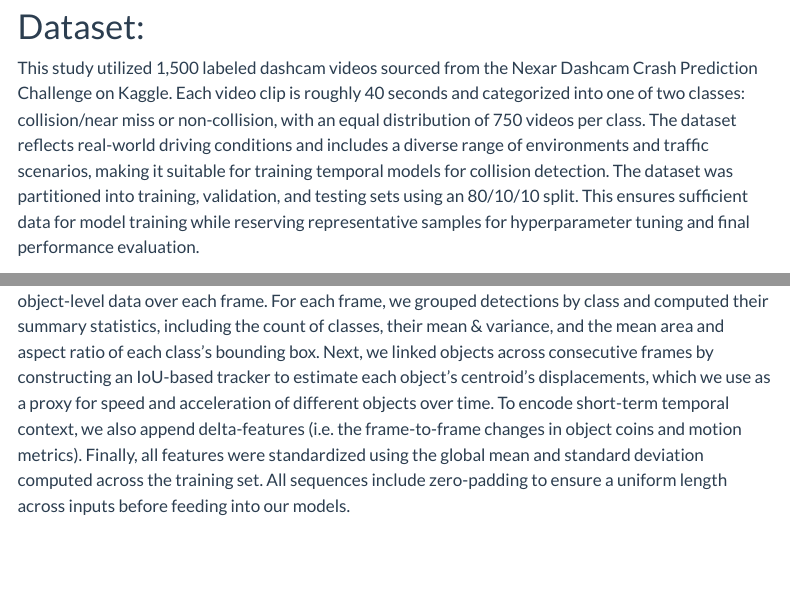
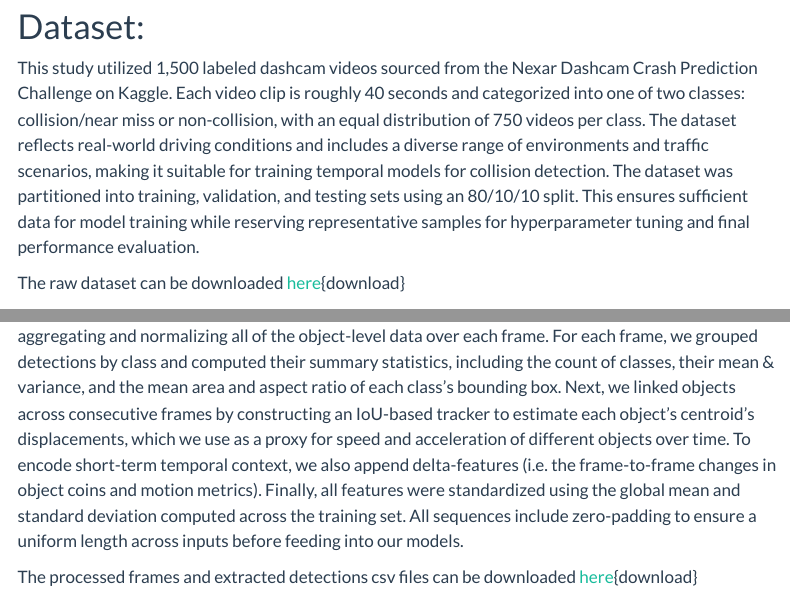
Before and after one commit to dcorc7/Vehicle-Collision-Detection-Neural-Networks, a Quarto document (website/data_collection.qmd): the page in a window 1100 px wide, from 80 px down, and a second part further down, joined at a grey line. Rendered offline with R 4.5, knitr and Pandoc in place of Quarto, with nearby package versions; menus at the side of the page are left out.

Commit message:
added data dowload links

```diff
--- a/website/data_collection.qmd
+++ b/website/data_collection.qmd
@@ -6,6 +6,8 @@ title: Data & Feature Engineering
 
 This study utilized 1,500 labeled dashcam videos sourced from the Nexar Dashcam Crash Prediction Challenge on Kaggle. Each video clip is roughly 40 seconds and categorized into one of two classes: collision/near miss or non-collision, with an equal distribution of 750 videos per class. The dataset reflects real-world driving conditions and includes a diverse range of environments and traffic scenarios, making it suitable for training temporal models for collision detection. The dataset was partitioned into training, validation, and testing sets using an 80/10/10 split. This ensures sufficient data for model training while reserving representative samples for hyperparameter tuning and final performance evaluation.
 
+The raw dataset can be downloaded [here](https://drive.google.com/uc?export=download&id=1zeR0lXLYOGEjFYbgRmbWjxHL_BmUr2ZZ){download}
+
+
 # Preprocessing:
 
-To convert raw video data into a format suitable for sequence modeling, we performed several preprocessing steps. First, frames were extracted at a rate of 1 frame per second using OpenCV, resulting in a relatively consistent 40 frames per video. Each frame was then passed through a pre-trained YOLOv8 object detection model to identify and localize entities of interest at every time step/frame. The YOLOv8 model is configured to detect around 80 object classes, including many that would appear in dashcam footage, like cars, buses, trucks, pedestrians, and road signs. For each video, a structured “detections.csv” file was generated, logging detected objects and their characteristics. The raw features appearing in each “detections.csv” file include frame number, bounding box size variables (x_min, y_min, x_max, y_max), class, and confidence score. From these raw detections, we constructed and appended a suite of per-frame feature vectors by first aggregating and normalizing all of the object-level data over each frame. For each frame, we grouped detections by class and computed their summary statistics, including the count of classes, their mean & variance, and the mean area and aspect ratio of each class’s bounding box. Next, we linked objects across consecutive frames by constructing an IoU-based tracker to estimate each object’s centroid’s displacements, which we use as a proxy for speed and acceleration of different objects over time. To encode short-term temporal context, we also append delta-features (i.e. the frame-to-frame changes in object coins and motion metrics). Finally, all features were standardized using the global mean and standard deviation computed across the training set. All sequences include zero-padding to ensure a uniform length across inputs before feeding into our models.
@@ -12,3 +16,6 @@ To convert raw video data into a format suitable for sequence modeling, we perfo
+From these raw detections, we constructed and appended a suite of per-frame feature vectors by first aggregating and normalizing all of the object-level data over each frame. For each frame, we grouped detections by class and computed their summary statistics, including the count of classes, their mean & variance, and the mean area and aspect ratio of each class’s bounding box. Next, we linked objects across consecutive frames by constructing an IoU-based tracker to estimate each object’s centroid’s displacements, which we use as a proxy for speed and acceleration of different objects over time. To encode short-term temporal context, we also append delta-features (i.e. the frame-to-frame changes in object coins and motion metrics). Finally, all features were standardized using the global mean and standard deviation computed across the training set. All sequences include zero-padding to ensure a uniform length across inputs before feeding into our models.
+
+The processed frames and extracted detections csv files can be downloaded [here](https://drive.google.com/uc?export=download&id=1c_S2MOFZySFJPpd8GTKxSXKv7SVbG0ad){download}
 
 # Final Input Format:
 
```
Also changed, not shown: README.md, commit_history.pdf (deleted), website/Vehicle-Collision-Detection-Project/img/gru_confusion_matrix.png (added), website/Vehicle-Collision-Detection-Project/img/gru_loss_curves.png (added), website/Vehicle-Collision-Detection-Project/img/transformer_confusion_matrix.png (added), website/Vehicle-Collision-Detection-Project/img/transformer_loss_curves.png (added), website/Vehicle-Collision-Detection-Project/results.html, website/Vehicle-Collision-Detection-Project/search.json, website/data_collection.qmd (2 more changed lines).
